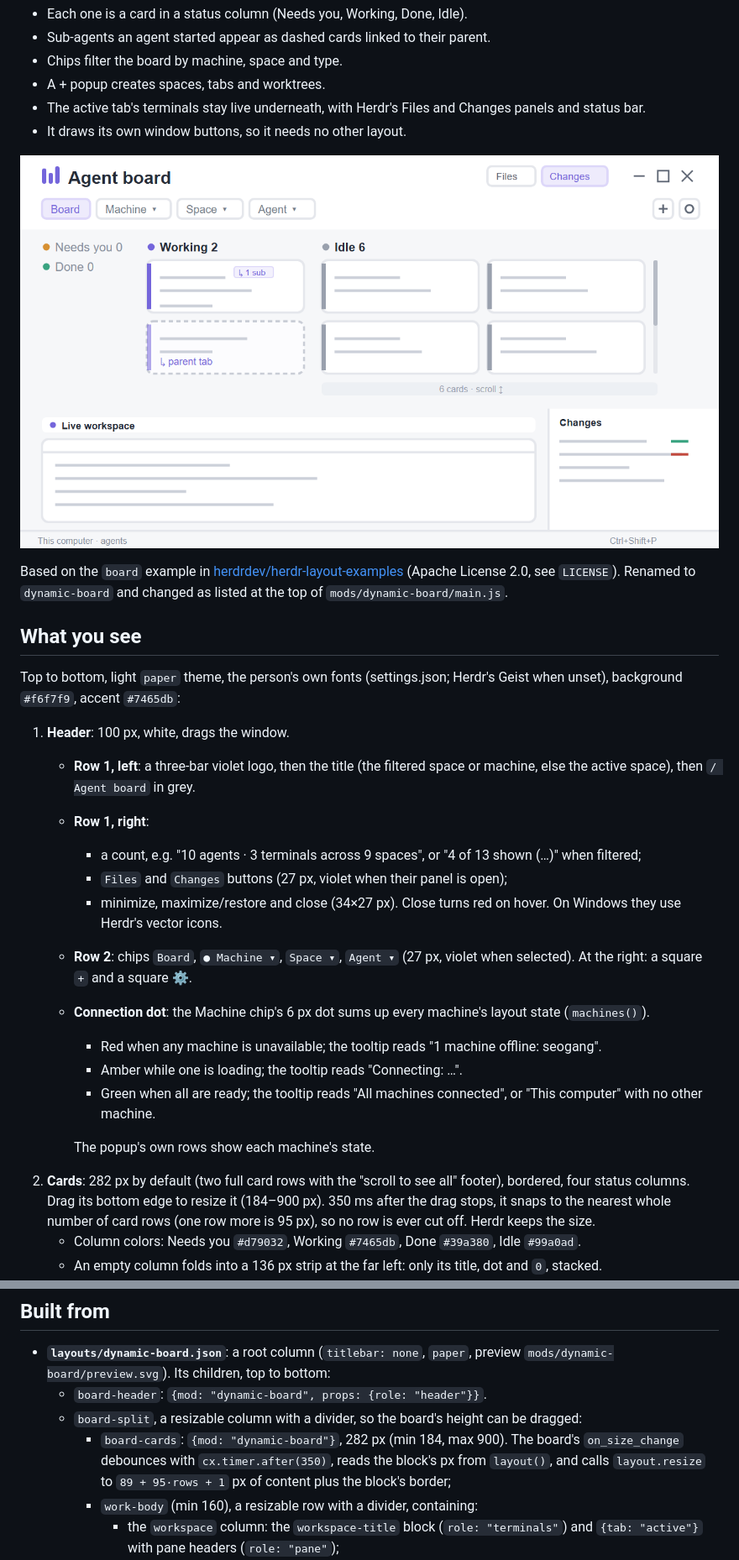
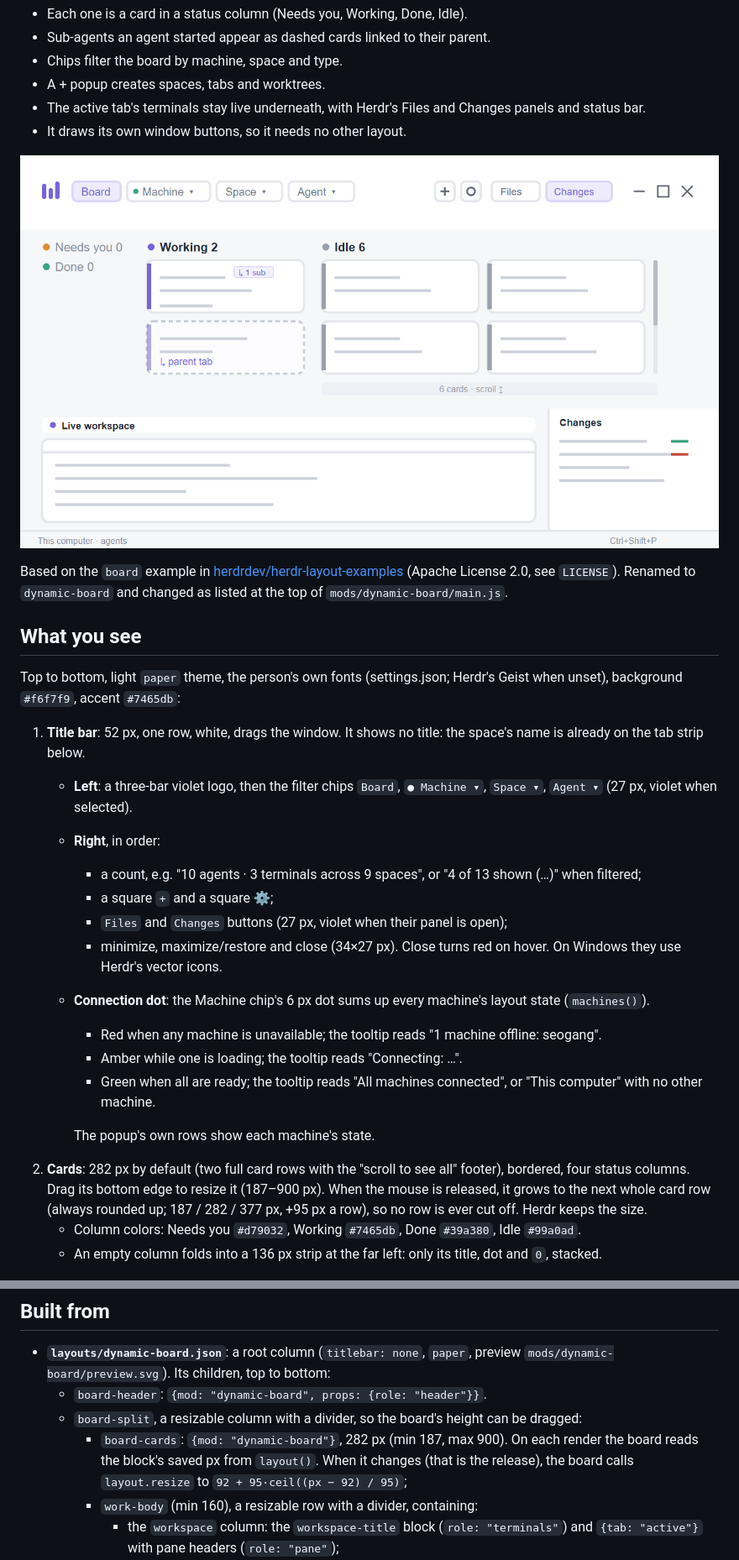
Before and after one commit to Isitea/herdr-dynamic-board, a Markdown page: RECIPE.md, 2 parts joined by grey strips. Shown at 84% size. Drawn GitHub-style; pictures changed too: preview.png.

Commit message:
One-row title bar of filters; snap the board height on release, rounding up

```diff
--- a/RECIPE.md
+++ b/RECIPE.md
@@ -16,20 +16,20 @@ Based on the `board` example in [herdrdev/herdr-layout-examples](https://github.
 
 Top to bottom, light `paper` theme, the person's own fonts (settings.json; Herdr's Geist when unset), background `#f6f7f9`, accent `#7465db`:
 
-1. **Header**: 100 px, white, drags the window.
-   - **Row 1, left**: a three-bar violet logo, then the title (the filtered space or machine, else the active space), then `/ Agent board` in grey.
-   - **Row 1, right**:
+1. **Title bar**: 52 px, one row, white, drags the window. It shows no title: the space's name is already on the tab strip below.
+   - **Left**: a three-bar violet logo, then the filter chips `Board`, `● Machine ▾`, `Space ▾`, `Agent ▾` (27 px, violet when selected).
+   - **Right**, in order:
      - a count, e.g. "10 agents · 3 terminals across 9 spaces", or "4 of 13 shown (…)" when filtered;
+     - a square `+` and a square ⚙;
      - `Files` and `Changes` buttons (27 px, violet when their panel is open);
      - minimize, maximize/restore and close (34×27 px). Close turns red on hover. On Windows they use Herdr's vector icons.
-   - **Row 2**: chips `Board`, `● Machine ▾`, `Space ▾`, `Agent ▾` (27 px, violet when selected). At the right: a square `+` and a square ⚙.
    - **Connection dot**: the Machine chip's 6 px dot sums up every machine's layout state (`machines()`).
      - Red when any machine is unavailable; the tooltip reads "1 machine offline: seogang".
      - Amber while one is loading; the tooltip reads "Connecting: …".
      - Green when all are ready; the tooltip reads "All machines connected", or "This computer" with no other machine.
 
      The popup's own rows show each machine's state.
-2. **Cards**: 282 px by default (two full card rows with the "scroll to see all" footer), bordered, four status columns. Drag its bottom edge to resize it (184–900 px). 350 ms after the drag stops, it snaps to the nearest whole number of card rows (one row more is 95 px), so no row is ever cut off. Herdr keeps the size.
+2. **Cards**: 282 px by default (two full card rows with the "scroll to see all" footer), bordered, four status columns. Drag its bottom edge to resize it (187–900 px). When the mouse is released, it grows to the next whole card row (always rounded up; 187 / 282 / 377 px, +95 px a row), so no row is ever cut off. Herdr keeps the size.
    - Column colors: Needs you `#d79032`, Working `#7465db`, Done `#39a380`, Idle `#99a0ad`.
    - An empty column folds into a 136 px strip at the far left: only its title, dot and `0`, stacked.
    - Open columns keep the card width they'd have with all four open. Room freed by folded columns becomes extra card slots, so cards flow side by side and wrap like floats. Extra slots go first to the column hiding the most cards.
@@ -109,7 +109,7 @@ Top to bottom, light `paper` theme, the person's own fonts (settings.json; Herdr
 - **`layouts/dynamic-board.json`**: a root column (`titlebar: none`, `paper`, preview `mods/dynamic-board/preview.svg`). Its children, top to bottom:
   - `board-header`: `{mod: "dynamic-board", props: {role: "header"}}`.
   - `board-split`, a resizable column with a divider, so the board's height can be dragged:
-    - `board-cards`: `{mod: "dynamic-board"}`, 282 px (min 184, max 900). The board's `on_size_change` debounces with `cx.timer.after(350)`, reads the block's px from `layout()`, and calls `layout.resize` to `89 + 95·rows + 1` px of content plus the block's border;
+    - `board-cards`: `{mod: "dynamic-board"}`, 282 px (min 187, max 900). On each render the board reads the block's saved px from `layout()`. When it changes (that is the release), the board calls `layout.resize` to `92 + 95·ceil((px − 92) / 95)`;
     - `work-body` (min 160), a resizable row with a divider, containing:
       - the `workspace` column: the `workspace-title` block (`role: "terminals"`) and `{tab: "active"}` with pane headers (`role: "pane"`);
       - the hidden `panel` column: a stack `panel-body` with the `files` and `changes` blocks.
```
Also changed, not shown: other parts of RECIPE.md (+1 -0 lines), 3 other files.
